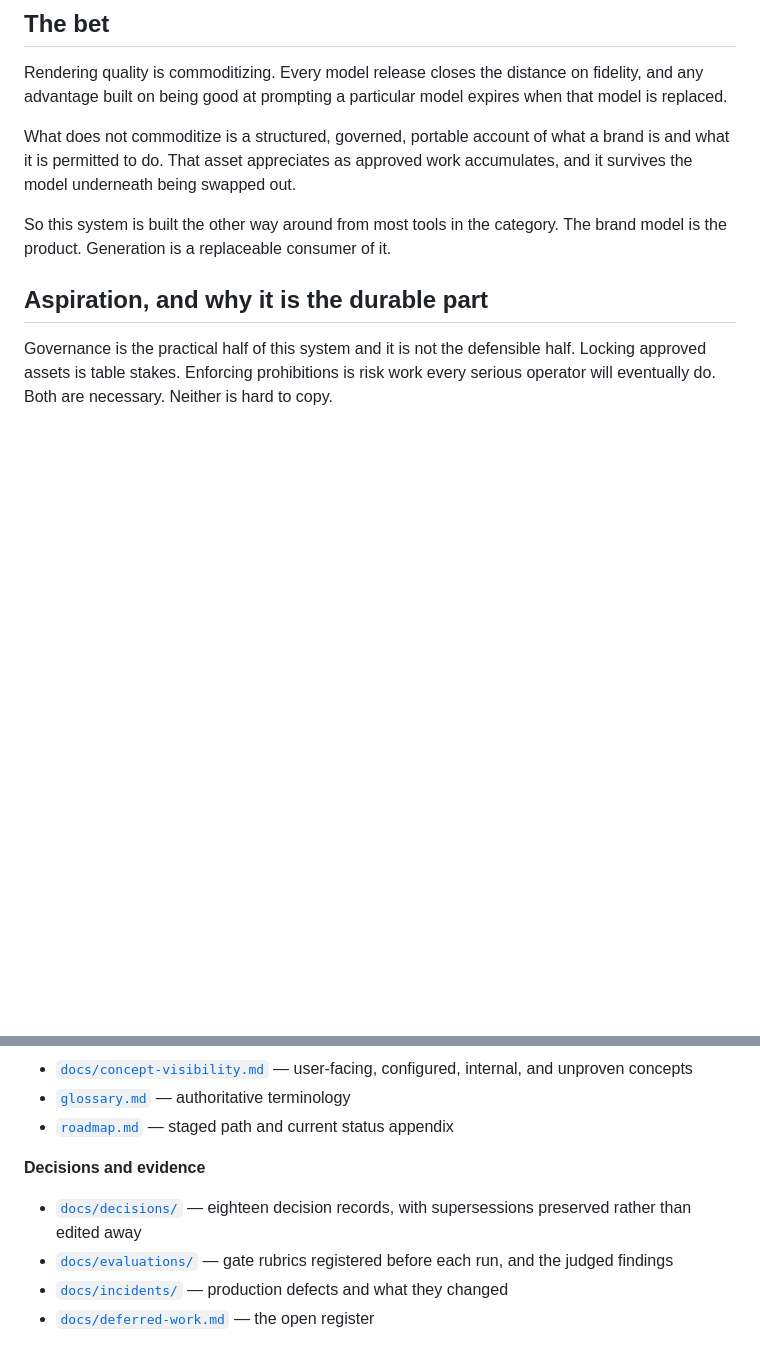
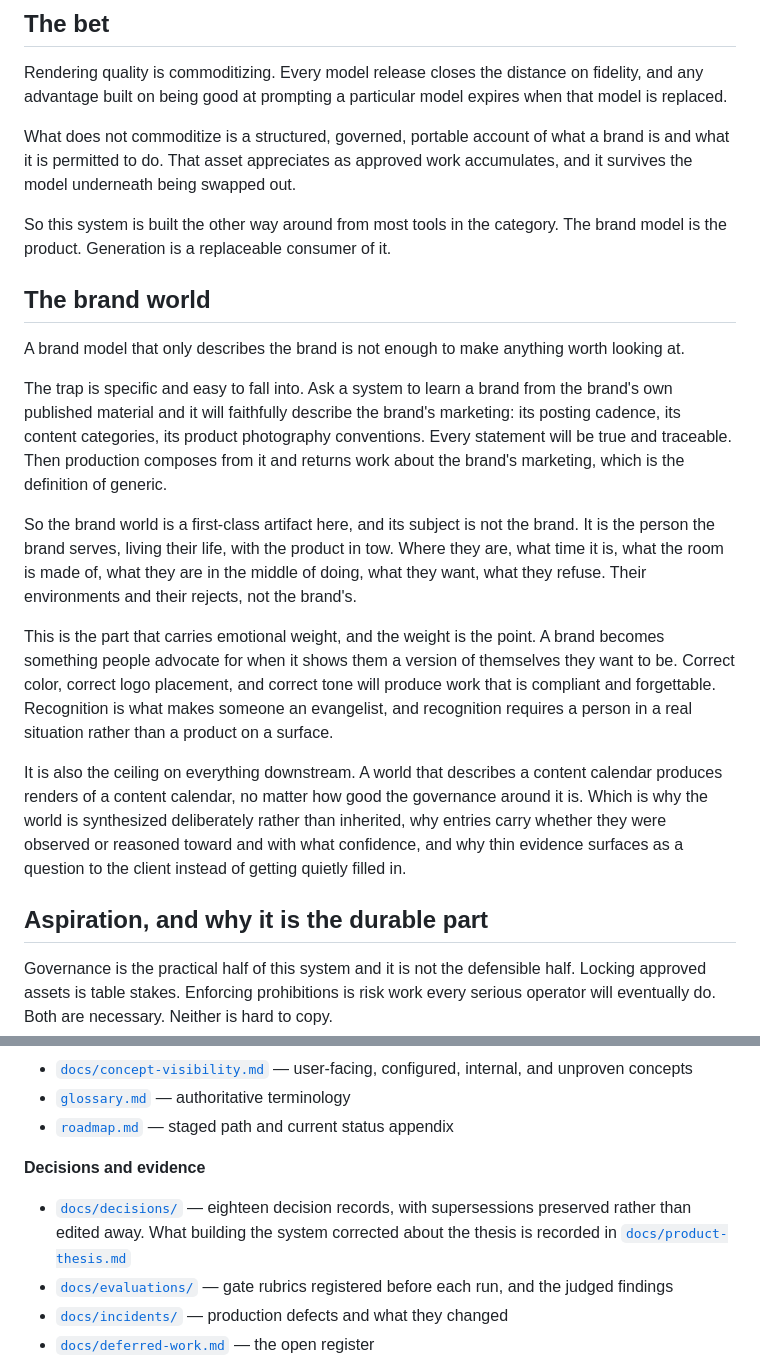
Before and after one commit to grey-highroads/brand-world-system, a Markdown page: README.md, 2 parts joined by grey strips. GitHub-like rendering; blank space fills up the shorter version.

Commit message:
docs: lead with the brand world, move the retrospective out of the README

```diff
--- a/README.md
+++ b/README.md
@@ -17,6 +17,18 @@ Rendering quality is commoditizing. Every model release closes the distance on f
 What does not commoditize is a structured, governed, portable account of what a brand is and what it is permitted to do. That asset appreciates as approved work accumulates, and it survives the model underneath being swapped out.
 
 So this system is built the other way around from most tools in the category. The brand model is the product. Generation is a replaceable consumer of it.
+
+## The brand world
+
+A brand model that only describes the brand is not enough to make anything worth looking at.
+
+The trap is specific and easy to fall into. Ask a system to learn a brand from the brand's own published material and it will faithfully describe the brand's marketing: its posting cadence, its content categories, its product photography conventions. Every statement will be true and traceable. Then production composes from it and returns work about the brand's marketing, which is the definition of generic.
+
+So the brand world is a first-class artifact here, and its subject is not the brand. It is the person the brand serves, living their life, with the product in tow. Where they are, what time it is, what the room is made of, what they are in the middle of doing, what they want, what they refuse. Their environments and their rejects, not the brand's.
+
+This is the part that carries emotional weight, and the weight is the point. A brand becomes something people advocate for when it shows them a version of themselves they want to be. Correct color, correct logo placement, and correct tone will produce work that is compliant and forgettable. Recognition is what makes someone an evangelist, and recognition requires a person in a real situation rather than a product on a surface.
+
+It is also the ceiling on everything downstream. A world that describes a content calendar produces renders of a content calendar, no matter how good the governance around it is. Which is why the world is synthesized deliberately rather than inherited, why entries carry whether they were observed or reasoned toward and with what confidence, and why thin evidence surfaces as a question to the client instead of getting quietly filled in.
 
 ## Aspiration, and why it is the durable part
 
@@ -77,7 +77,7 @@ New here, read [`docs/product-primer.md`](docs/product-primer.md). It is the pla
 - [`roadmap.md`](roadmap.md) — staged path and current status appendix
 
 **Decisions and evidence**
-- [`docs/decisions/`](docs/decisions/) — eighteen decision records, with supersessions preserved rather than edited away
+- [`docs/decisions/`](docs/decisions/) — eighteen decision records, with supersessions preserved rather than edited away. What building the system corrected about the thesis is recorded in [`docs/product-thesis.md`](docs/product-thesis.md#what-building-it-taught-us)
 - [`docs/evaluations/`](docs/evaluations/) — gate rubrics registered before each run, and the judged findings
 - [`docs/incidents/`](docs/incidents/) — production defects and what they changed
 - [`docs/deferred-work.md`](docs/deferred-work.md) — the open register
```
Also changed, not shown: other parts of README.md (+0 -12 lines).
